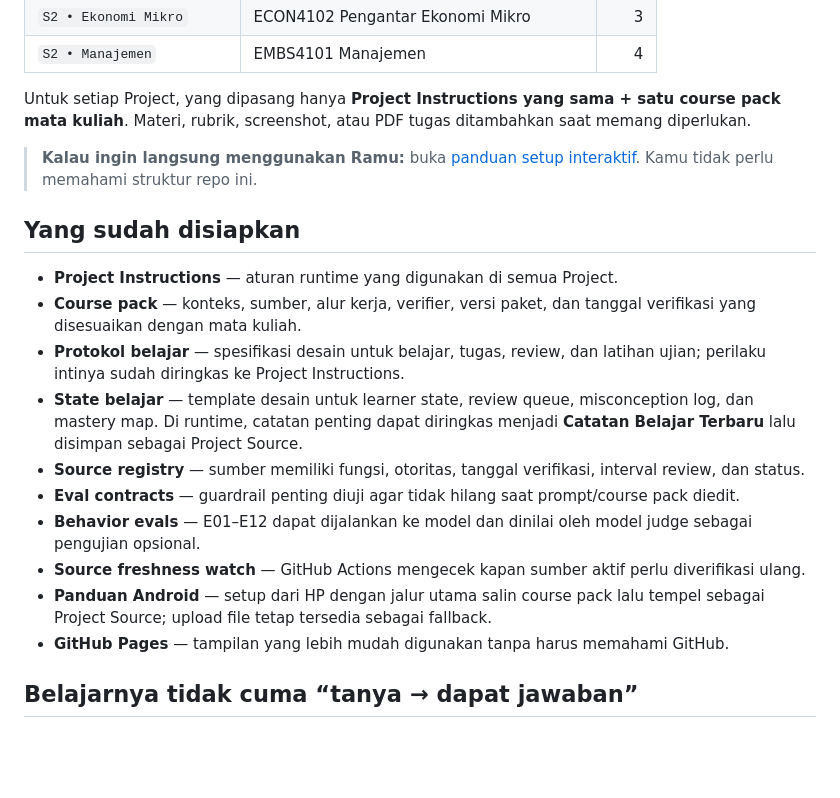
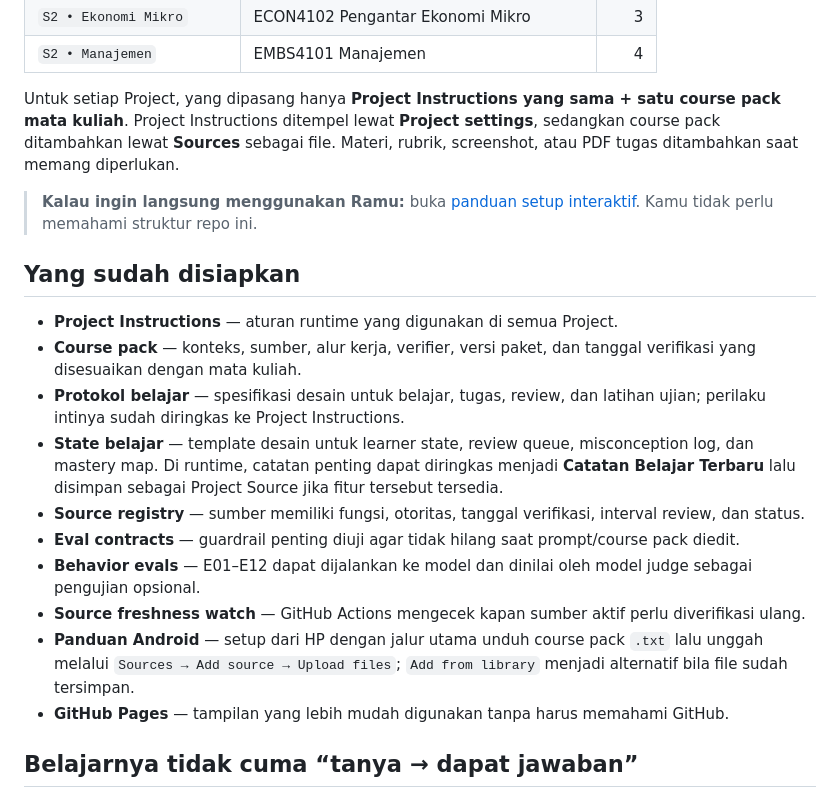
Before and after one commit to man612/ramu, a Markdown page: README.md, the part around the change. GitHub-like rendering; blank space fills up the shorter version.

Commit message:
Samakan README dengan alur upload file

```diff
--- a/README.md
+++ b/README.md
@@ -88,7 +88,7 @@ Paket pertama Ramu disiapkan untuk **Universitas Terbuka · S1 Akuntansi · Seme
 | `S2 • Ekonomi Mikro` | ECON4102 Pengantar Ekonomi Mikro | 3 |
 | `S2 • Manajemen` | EMBS4101 Manajemen | 4 |
 
-Untuk setiap Project, yang dipasang hanya **Project Instructions yang sama + satu course pack mata kuliah**. Materi, rubrik, screenshot, atau PDF tugas ditambahkan saat memang diperlukan.
+Untuk setiap Project, yang dipasang hanya **Project Instructions yang sama + satu course pack mata kuliah**. Project Instructions ditempel lewat **Project settings**, sedangkan course pack ditambahkan lewat **Sources** sebagai file. Materi, rubrik, screenshot, atau PDF tugas ditambahkan saat memang diperlukan.
 
 > **Kalau ingin langsung menggunakan Ramu:** buka [panduan setup interaktif](https://man612.github.io/ramu/setup.html). Kamu tidak perlu memahami struktur repo ini.
 
@@ -97,12 +97,12 @@ Untuk setiap Project, yang dipasang hanya **Project Instructions yang sama + sat
 - **Project Instructions** — aturan runtime yang digunakan di semua Project.
 - **Course pack** — konteks, sumber, alur kerja, verifier, versi paket, dan tanggal verifikasi yang disesuaikan dengan mata kuliah.
 - **Protokol belajar** — spesifikasi desain untuk belajar, tugas, review, dan latihan ujian; perilaku intinya sudah diringkas ke Project Instructions.
-- **State belajar** — template desain untuk learner state, review queue, misconception log, dan mastery map. Di runtime, catatan penting dapat diringkas menjadi **Catatan Belajar Terbaru** lalu disimpan sebagai Project Source.
+- **State belajar** — template desain untuk learner state, review queue, misconception log, dan mastery map. Di runtime, catatan penting dapat diringkas menjadi **Catatan Belajar Terbaru** lalu disimpan sebagai Project Source jika fitur tersebut tersedia.
 - **Source registry** — sumber memiliki fungsi, otoritas, tanggal verifikasi, interval review, dan status.
 - **Eval contracts** — guardrail penting diuji agar tidak hilang saat prompt/course pack diedit.
 - **Behavior evals** — E01–E12 dapat dijalankan ke model dan dinilai oleh model judge sebagai pengujian opsional.
 - **Source freshness watch** — GitHub Actions mengecek kapan sumber aktif perlu diverifikasi ulang.
-- **Panduan Android** — setup dari HP dengan jalur utama salin course pack lalu tempel sebagai Project Source; upload file tetap tersedia sebagai fallback.
+- **Panduan Android** — setup dari HP dengan jalur utama unduh course pack `.txt` lalu unggah melalui `Sources → Add source → Upload files`; `Add from library` menjadi alternatif bila file sudah tersimpan.
 - **GitHub Pages** — tampilan yang lebih mudah digunakan tanpa harus memahami GitHub.
 
 ## Belajarnya tidak cuma “tanya → dapat jawaban”
```
